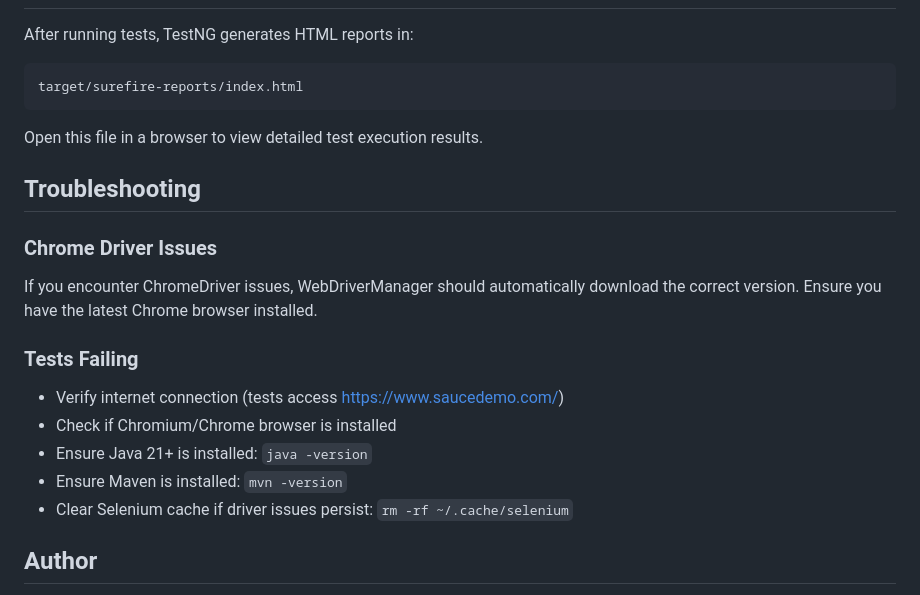
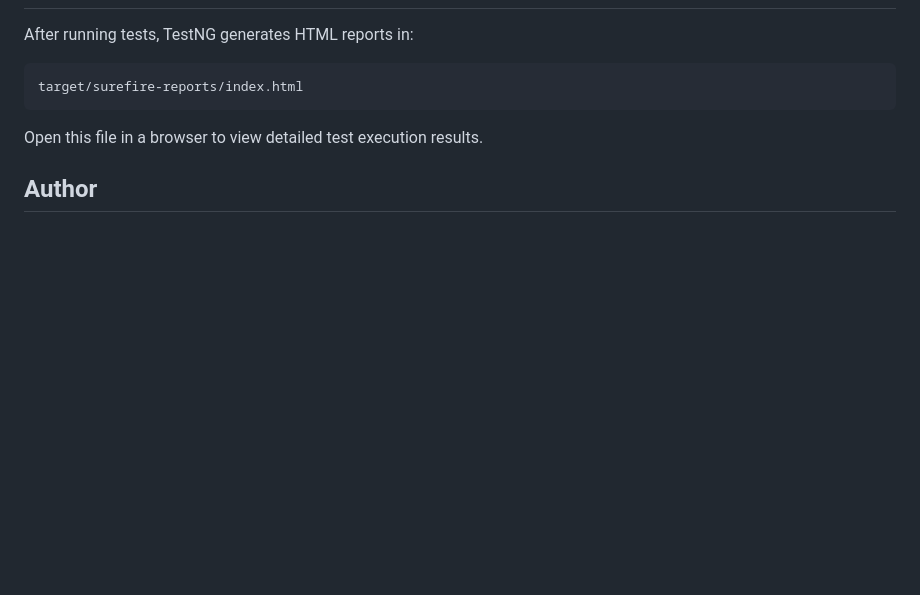
Before and after one commit to chinmaymudholkar/java-sel-sample, a Markdown page: README.md, the part around the change. Drawn GitHub-style; blank space fills up the shorter version.

Commit message:
Updated README
Removed troubleshooting section for Chrome Driver and tests.

```diff
--- a/README.md
+++ b/README.md
@@ -167,18 +167,6 @@ target/surefire-reports/index.html
 
 Open this file in a browser to view detailed test execution results.
 
-## Troubleshooting
-
-### Chrome Driver Issues
-If you encounter ChromeDriver issues, WebDriverManager should automatically download the correct version. Ensure you have the latest Chrome browser installed.
-
-### Tests Failing
-- Verify internet connection (tests access https://www.saucedemo.com/)
-- Check if Chromium/Chrome browser is installed
-- Ensure Java 21+ is installed: `java -version`
-- Ensure Maven is installed: `mvn -version`
-- Clear Selenium cache if driver issues persist: `rm -rf ~/.cache/selenium`
-
 ## Author
 
 Created as a demonstration of Selenium WebDriver with TestNG using Page Object Model pattern by Chinmay Mudholkar.  Feel free to clone and use as per your requirements.
```
